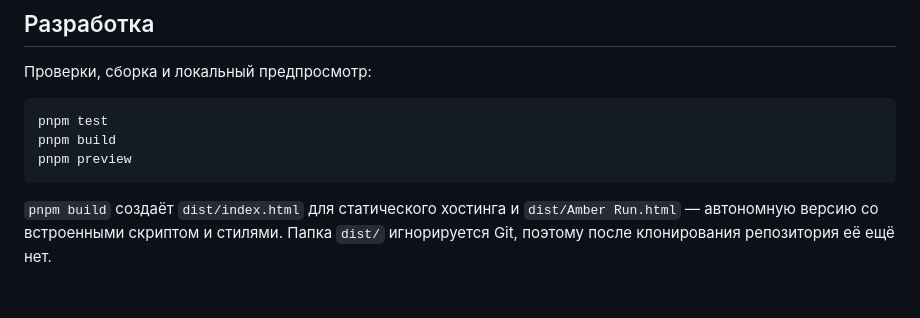
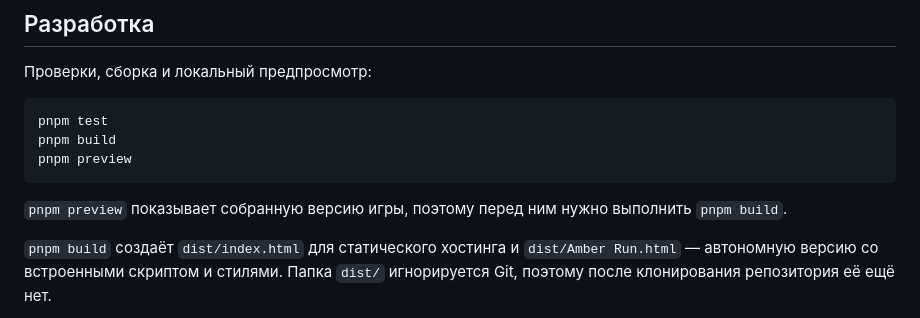
Before and after one commit to Andreypropo/amber-run, a Markdown page: README.md, the part around the change. Drawn GitHub-style; blank space fills up the shorter version.

Commit message:
docs: explain preview build requirement

````diff
--- a/README.md
+++ b/README.md
@@ -25,6 +25,8 @@ pnpm build
 pnpm preview
 ```
 
+`pnpm preview` показывает собранную версию игры, поэтому перед ним нужно выполнить `pnpm build`.
+
 `pnpm build` создаёт `dist/index.html` для статического хостинга и `dist/Amber Run.html` — автономную версию со встроенными скриптом и стилями. Папка `dist/` игнорируется Git, поэтому после клонирования репозитория её ещё нет.
 
 `dist/Amber Run.html` можно открыть напрямую в современном браузере после сборки. Он работает без интернета. Рекорд хранится в браузере; в приватном режиме и при ограничениях на локальные файлы сохранение может быть недоступно. Для стабильного сохранения используйте локальный сервер или обычный хостинг.
````
